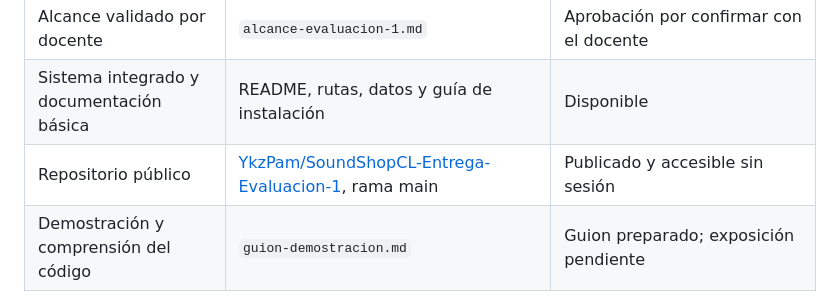
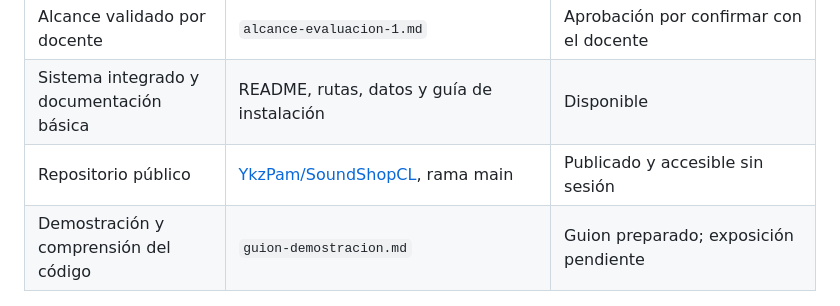
Before and after one commit to YkzPam/SoundShopCL, a Markdown page: docs/auditoria-rubrica.md, the part around the change. Rendered like a GitHub page.

```diff
--- a/docs/auditoria-rubrica.md
+++ b/docs/auditoria-rubrica.md
@@ -28,7 +28,7 @@ La revisión utiliza la escala incluida en `Instrucciones Evaluación 1-20260903
 | Investigación de proyectos similares | `investigacion-referentes.md` con dos fuentes oficiales | Documentada retrospectivamente |
 | Alcance validado por docente | `alcance-evaluacion-1.md` | Aprobación por confirmar con el docente |
 | Sistema integrado y documentación básica | README, rutas, datos y guía de instalación | Disponible |
-| Repositorio público | [YkzPam/SoundShopCL-Entrega-Evaluacion-1](https://github.com/YkzPam/SoundShopCL-Entrega-Evaluacion-1), rama main | Publicado y accesible sin sesión |
+| Repositorio público | [YkzPam/SoundShopCL](https://github.com/YkzPam/SoundShopCL), rama main | Publicado y accesible sin sesión |
 | Demostración y comprensión del código | `guion-demostracion.md` | Guion preparado; exposición pendiente |
 
 ## 3.3 Verificación y límites
```
Also changed, not shown: README.md (+6 -6 lines), docs/verificacion-entrega.md (+1 -1 lines).
